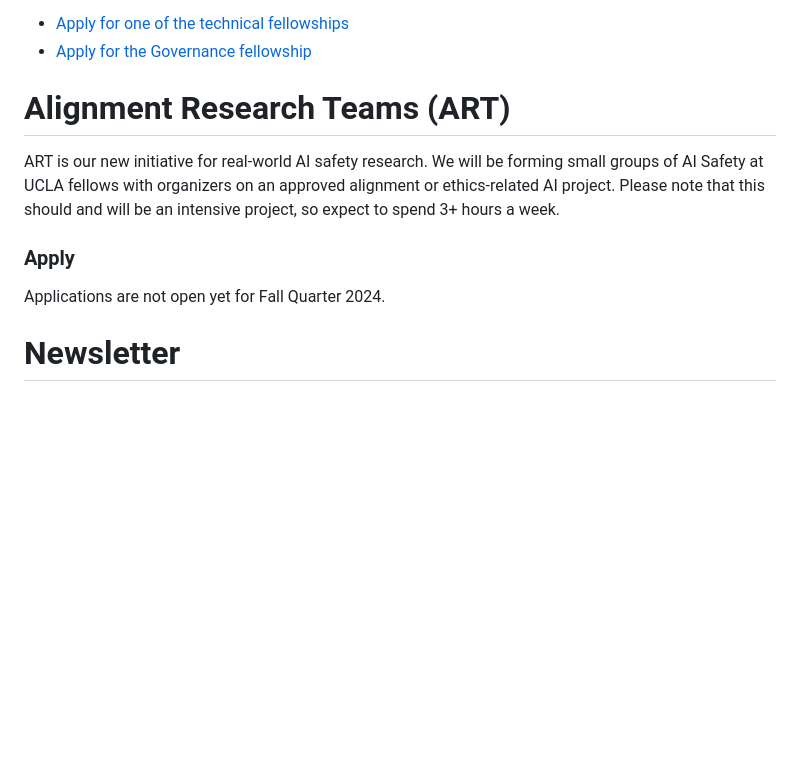
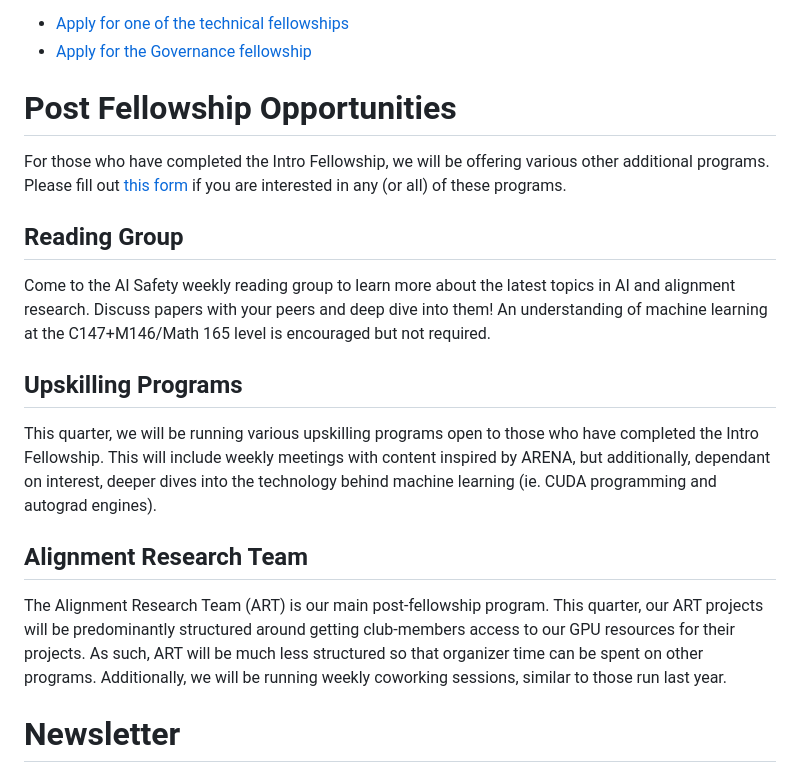
Before and after one commit to AIS-UCLA/website-astro, a Markdown page: src/pages/join.md, the part around the change. Drawn GitHub-style; blank space fills up the shorter version.

Commit message:
update post-fellowship info

```diff
--- a/src/pages/join.md
+++ b/src/pages/join.md
@@ -64,16 +64,30 @@ The deadline to apply is Friday, October 4 at 11:59 PM.
 - [Apply for one of the technical fellowships](https://forms.gle/YUVkN8dawLESHbPLA)
 - [Apply for the Governance fellowship](https://docs.google.com/forms/d/e/1FAIpQLSe9S0rxOdrp1XEoxHnvOeKOFvW-9739TnWMtpm82qxm1l0eIw/viewform?usp=sharing)
 
-# Alignment Research Teams (ART)
+# Post Fellowship Opportunities
 
-ART is our new initiative for real-world AI safety research. We will be forming
-small groups of AI Safety at UCLA fellows with organizers on an approved
-alignment or ethics-related AI project. Please note that this should and will
-be an intensive project, so expect to spend 3+ hours a week.
+For those who have completed the Intro Fellowship, we will be offering various other additional programs.
+Please fill out [this form](https://forms.gle/zD8nCmdu17farryV8) if you are interested in any (or all) of
+these programs.
 
-### Apply
+## Reading Group
 
-Applications are not open yet for Fall Quarter 2024.
+Come to the AI Safety weekly reading group to learn more about the latest topics in AI and alignment research.
+Discuss papers with your peers and deep dive into them! An understanding of machine learning at the
+C147+M146/Math 165 level is encouraged but not required.
+
+## Upskilling Programs
+
+This quarter, we will be running various upskilling programs open to those who have completed the Intro Fellowship.
+This will include weekly meetings with content inspired by ARENA, but additionally, dependant on interest, deeper
+dives into the technology behind machine learning (ie. CUDA programming and autograd engines).
+
+## Alignment Research Team
+
+The Alignment Research Team (ART) is our main post-fellowship program. This quarter, our ART projects will be
+predominantly structured around getting club-members access to our GPU resources for their projects. As such,
+ART will be much less structured so that organizer time can be spent on other programs. Additionally, we will
+be running weekly coworking sessions, similar to those run last year.
 
 # Newsletter
 
```
